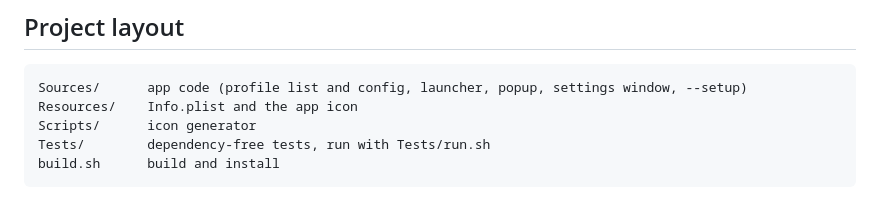
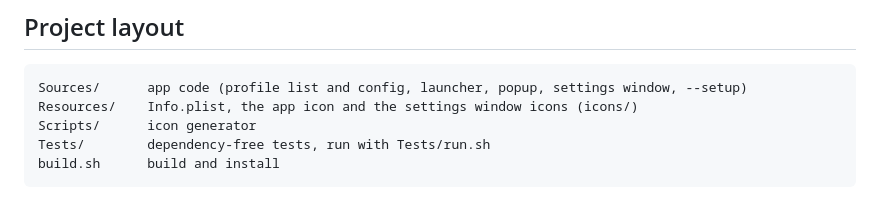
Before and after one commit to arverma/WhichProfile, a Markdown page: README.md, the part around the change. Drawn GitHub-style.

````diff
--- a/README.md
+++ b/README.md
@@ -134,7 +134,7 @@ The `-n` flag is needed so Chrome receives `--profile-directory` even when it is
 
 ```
 Sources/      app code (profile list and config, launcher, popup, settings window, --setup)
-Resources/    Info.plist and the app icon
+Resources/    Info.plist, the app icon and the settings window icons (icons/)
 Scripts/      icon generator
 Tests/        dependency-free tests, run with Tests/run.sh
 build.sh      build and install
````
Also changed, not shown: Resources/icons/drag.png (added), Resources/icons/edit.png (added), 2 other files.
